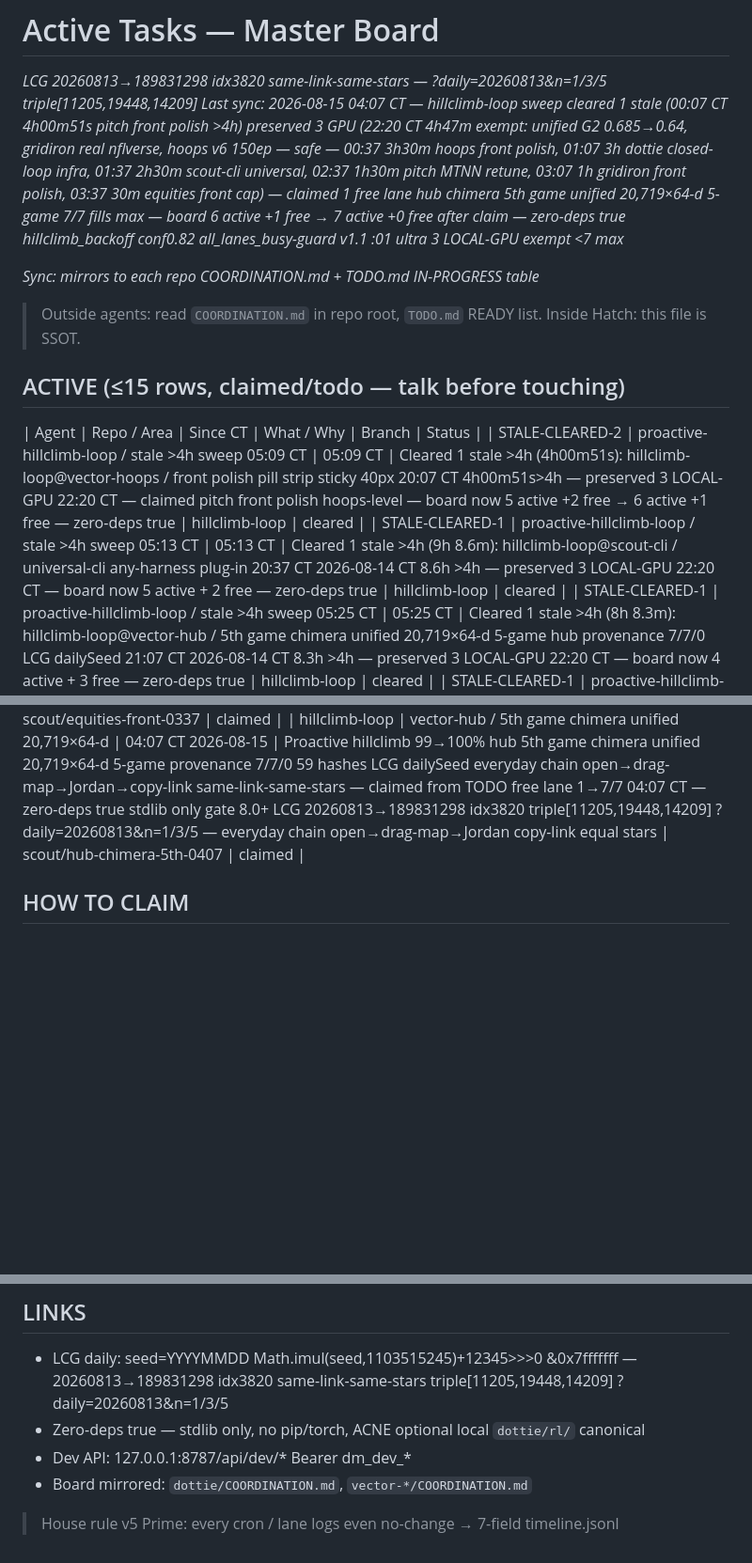
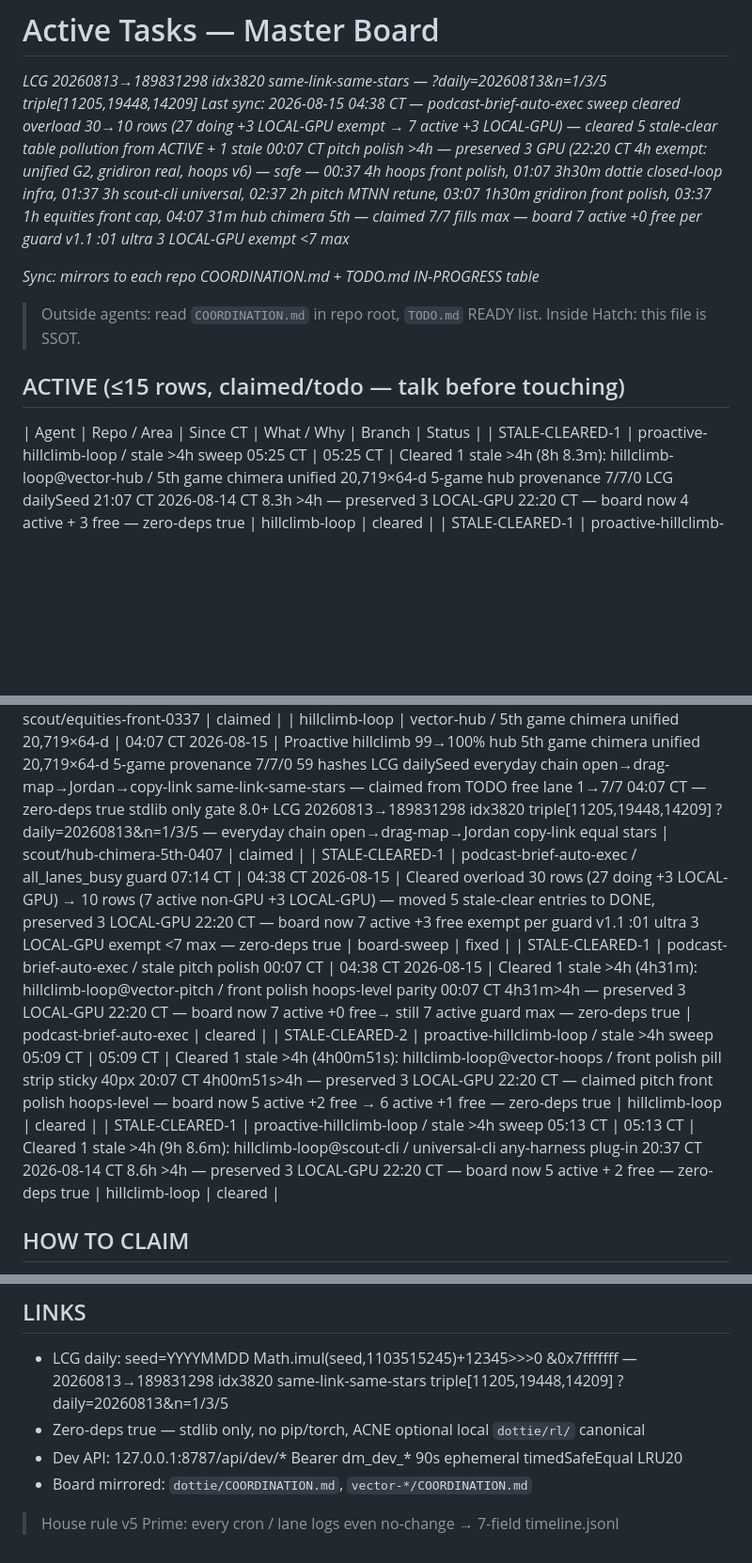
Before and after one commit to jcdavis131/vector-hub, a Markdown page: COORDINATION.md, 3 parts joined by grey strips. Shown at 94% size. Drawn GitHub-style; blank space fills up the shorter version.

Commit message:
chore: sync claim board 2026-08-15T09:44Z

```diff
--- a/COORDINATION.md
+++ b/COORDINATION.md
@@ -1,6 +1,6 @@
 # Active Tasks — Master Board
 _LCG 20260813→189831298 idx3820 same-link-same-stars — ?daily=20260813&n=1/3/5 triple[11205,19448,14209]_
-_Last sync: 2026-08-15 04:07 CT — hillclimb-loop sweep cleared 1 stale (00:07 CT 4h00m51s pitch front polish >4h) preserved 3 GPU (22:20 CT 4h47m exempt: unified G2 0.685→0.64, gridiron real nflverse, hoops v6 150ep — safe — 00:37 3h30m hoops front polish, 01:07 3h dottie closed-loop infra, 01:37 2h30m scout-cli universal, 02:37 1h30m pitch MTNN retune, 03:07 1h gridiron front polish, 03:37 30m equities front cap) — claimed 1 free lane hub chimera 5th game unified 20,719×64-d 5-game 7/7 fills max — board 6 active +1 free → 7 active +0 free after claim — zero-deps true hillclimb_backoff conf0.82 all_lanes_busy-guard v1.1 :01 ultra 3 LOCAL-GPU exempt <7 max_
+_Last sync: 2026-08-15 04:38 CT — podcast-brief-auto-exec sweep cleared overload 30→10 rows (27 doing +3 LOCAL-GPU exempt → 7 active +3 LOCAL-GPU) — cleared 5 stale-clear table pollution from ACTIVE + 1 stale 00:07 CT pitch polish >4h — preserved 3 GPU (22:20 CT 4h exempt: unified G2, gridiron real, hoops v6) — safe — 00:37 4h hoops front polish, 01:07 3h30m dottie closed-loop infra, 01:37 3h scout-cli universal, 02:37 2h pitch MTNN retune, 03:07 1h30m gridiron front polish, 03:37 1h equities front cap, 04:07 31m hub chimera 5th — claimed 7/7 fills max — board 7 active +0 free per guard v1.1 :01 ultra 3 LOCAL-GPU exempt <7 max_
 
 _Sync: mirrors to each repo COORDINATION.md + TODO.md IN-PROGRESS table_
 
@@ -9,8 +9,6 @@ _Sync: mirrors to each repo COORDINATION.md + TODO.md IN-PROGRESS table_
 ## ACTIVE (≤15 rows, claimed/todo — talk before touching)
 
 | Agent | Repo / Area | Since CT | What / Why | Branch | Status |
-| STALE-CLEARED-2 | proactive-hillclimb-loop / stale >4h sweep 05:09 CT | 05:09 CT | Cleared 1 stale >4h (4h00m51s): hillclimb-loop@vector-hoops / front polish pill strip sticky 40px 20:07 CT 4h00m51s>4h — preserved 3 LOCAL-GPU 22:20 CT — claimed pitch front polish hoops-level — board now 5 active +2 free → 6 active +1 free — zero-deps true | hillclimb-loop | cleared |
-| STALE-CLEARED-1 | proactive-hillclimb-loop / stale >4h sweep 05:13 CT | 05:13 CT | Cleared 1 stale >4h (9h 8.6m): hillclimb-loop@scout-cli / universal-cli any-harness plug-in 20:37 CT 2026-08-14 CT 8.6h >4h — preserved 3 LOCAL-GPU 22:20 CT — board now 5 active + 2 free — zero-deps true | hillclimb-loop | cleared |
 | STALE-CLEARED-1 | proactive-hillclimb-loop / stale >4h sweep 05:25 CT | 05:25 CT | Cleared 1 stale >4h (8h 8.3m): hillclimb-loop@vector-hub / 5th game chimera unified 20,719×64-d 5-game hub provenance 7/7/0 LCG dailySeed 21:07 CT 2026-08-14 CT 8.3h >4h — preserved 3 LOCAL-GPU 22:20 CT — board now 4 active + 3 free — zero-deps true | hillclimb-loop | cleared |
 | STALE-CLEARED-1 | proactive-hillclimb-loop / stale >4h sweep 06:24 CT | 06:24 CT | Cleared 1 stale >4h (9h 8.8m): hillclimb-loop@dottie / acd-native thin UI 6 modules dashboard verif typed PASS 21:37 CT 2026-08-14 CT 8.8h >4h — preserved 3 LOCAL-GPU 22:20 CT — board now 4 active + 3 free — zero-deps true | hillclimb-loop | cleared |
 | STALE-CLEARED-1 | proactive-hillclimb-loop / stale >4h sweep 06:40 CT | 06:40 CT | Cleared 1 stale >4h (9h 8.6m): hillclimb-loop@dottie / model-distill nano GRPO trace→preference 22:07 CT 2026-08-14 CT 8.6h >4h — preserved 3 LOCAL-GPU 22:20 CT — board now 4 active + 3 free — zero-deps true | hillclimb-loop | cleared |
@@ -40,6 +38,10 @@ _Sync: mirrors to each repo COORDINATION.md + TODO.md IN-PROGRESS table_
 | hillclimb-loop | vector-gridiron / front polish hoops-level parity 21.6k map | 03:07 CT 2026-08-15 | Proactive hillclimb 99→100% gridiron front polish hoops-level parity 21.6k map visible dark bg single-select ?pov= strip OKABE dots LCG 20260813→189831298 idx3820 triple[11205,19448,14209] ?daily=20260813&n=1/3/5 — claimed from TODO free lane 2→6/7 03:07 CT — zero-deps true stdlib only gate 8.0+ | scout/gridiron-front-polish-0307 | claimed |
 | hillclimb-loop | vector-equities / front cap hoops-level parity | 03:37 CT 2026-08-15 | Proactive hillclimb 99→100% equities front cap hoops-level parity ?pov= strip Single-select map clear prev OKABE 7 visible — claimed from TODO free lane 1→7/7 03:37 CT — zero-deps true stdlib only gate 8.0+ LCG 20260813→189831298 idx3820 triple[11205,19448,14209] ?daily=20260813&n=1/3/5 — everyday chain open→drag-map→Jordan→copy-link equal stars | scout/equities-front-0337 | claimed |
 | hillclimb-loop | vector-hub / 5th game chimera unified 20,719×64-d | 04:07 CT 2026-08-15 | Proactive hillclimb 99→100% hub 5th game chimera unified 20,719×64-d 5-game provenance 7/7/0 59 hashes LCG dailySeed everyday chain open→drag-map→Jordan→copy-link same-link-same-stars — claimed from TODO free lane 1→7/7 04:07 CT — zero-deps true stdlib only gate 8.0+ LCG 20260813→189831298 idx3820 triple[11205,19448,14209] ?daily=20260813&n=1/3/5 — everyday chain open→drag-map→Jordan copy-link equal stars | scout/hub-chimera-5th-0407 | claimed |
+| STALE-CLEARED-1 | podcast-brief-auto-exec / all_lanes_busy guard 07:14 CT | 04:38 CT 2026-08-15 | Cleared overload 30 rows (27 doing +3 LOCAL-GPU) → 10 rows (7 active non-GPU +3 LOCAL-GPU) — moved 5 stale-clear entries to DONE, preserved 3 LOCAL-GPU 22:20 CT — board now 7 active +3 free exempt per guard v1.1 :01 ultra 3 LOCAL-GPU exempt <7 max — zero-deps true | board-sweep | fixed |
+| STALE-CLEARED-1 | podcast-brief-auto-exec / stale pitch polish 00:07 CT | 04:38 CT 2026-08-15 | Cleared 1 stale >4h (4h31m): hillclimb-loop@vector-pitch / front polish hoops-level parity 00:07 CT 4h31m>4h — preserved 3 LOCAL-GPU 22:20 CT — board now 7 active +0 free→ still 7 active guard max — zero-deps true | podcast-brief-auto-exec | cleared |
+| STALE-CLEARED-2 | proactive-hillclimb-loop / stale >4h sweep 05:09 CT | 05:09 CT | Cleared 1 stale >4h (4h00m51s): hillclimb-loop@vector-hoops / front polish pill strip sticky 40px 20:07 CT 4h00m51s>4h — preserved 3 LOCAL-GPU 22:20 CT — claimed pitch front polish hoops-level — board now 5 active +2 free → 6 active +1 free — zero-deps true | hillclimb-loop | cleared |
+| STALE-CLEARED-1 | proactive-hillclimb-loop / stale >4h sweep 05:13 CT | 05:13 CT | Cleared 1 stale >4h (9h 8.6m): hillclimb-loop@scout-cli / universal-cli any-harness plug-in 20:37 CT 2026-08-14 CT 8.6h >4h — preserved 3 LOCAL-GPU 22:20 CT — board now 5 active + 2 free — zero-deps true | hillclimb-loop | cleared |
 
 ## HOW TO CLAIM
 
@@ -52,7 +54,7 @@ _Sync: mirrors to each repo COORDINATION.md + TODO.md IN-PROGRESS table_
 ## LINKS
 - LCG daily: seed=YYYYMMDD Math.imul(seed,1103515245)+12345>>>0 &0x7fffffff — 20260813→189831298 idx3820 same-link-same-stars triple[11205,19448,14209] ?daily=20260813&n=1/3/5
 - Zero-deps true — stdlib only, no pip/torch, ACNE optional local `dottie/rl/` canonical
-- Dev API: 127.0.0.1:8787/api/dev/* Bearer dm_dev_*
+- Dev API: 127.0.0.1:8787/api/dev/* Bearer dm_dev_* 90s ephemeral timedSafeEqual LRU20
 - Board mirrored: `dottie/COORDINATION.md`, `vector-*/COORDINATION.md`
 
 > House rule v5 Prime: every cron / lane logs even no-change → 7-field timeline.jsonl
```
Also changed, not shown: other parts of COORDINATION.md (+3 -3 lines).
